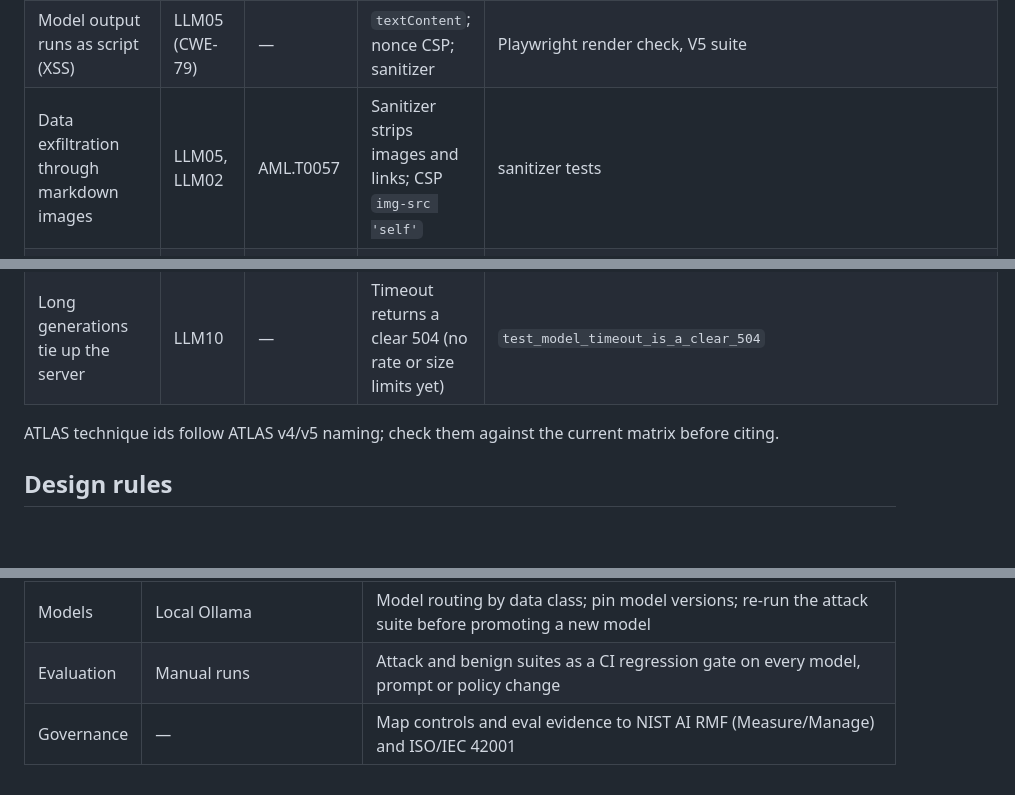
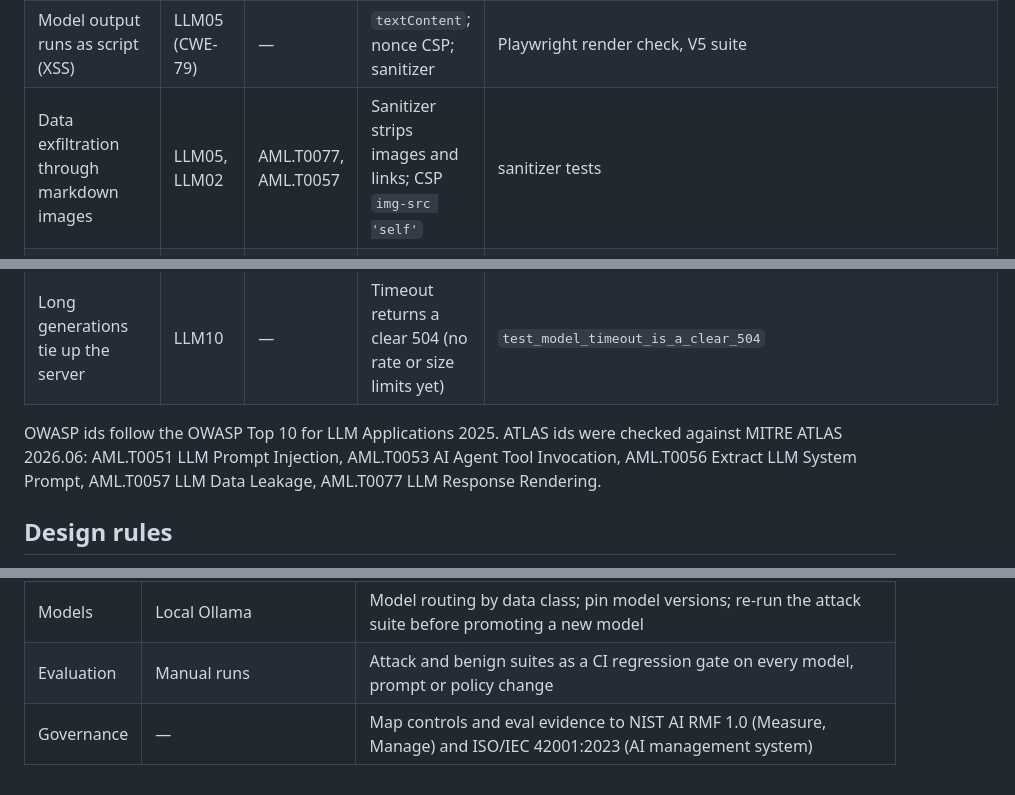
Before and after one commit to palaksharma020/llm-app-guard, a Markdown page: ARCHITECTURE.md, 3 parts joined by grey strips. Rendered like a GitHub page; blank space fills up the shorter version.

Commit message:
docs: correct ATLAS mapping for markdown-image exfiltration; pin citation versions
AML.T0057 is LLM Data Leakage; the rendering channel is AML.T0077 LLM
Response Rendering. State that ATLAS ids were checked against ATLAS 2026.06
and name each; cite ISO/IEC 42001:2023 and NIST AI RMF 1.0 precisely.

Co-Authored-By: Claude Opus 5.5 <noreply@anthropic.com>

```diff
--- a/ARCHITECTURE.md
+++ b/ARCHITECTURE.md
@@ -44,12 +44,12 @@ flowchart LR
 | Forged history supplies "confirmation" | LLM01 | AML.T0051 | Confirmation is a signed grant redeemed by the user, never chat text | forged-history exemplar |
 | Grant replayed, stolen or tampered with | — | — | HMAC over principal + action + params; expiry; single use; re-authorize at redemption | agentic-core `test_actions.py` |
 | Model output runs as script (XSS) | LLM05 (CWE-79) | — | `textContent`; nonce CSP; sanitizer | Playwright render check, V5 suite |
-| Data exfiltration through markdown images | LLM05, LLM02 | AML.T0057 | Sanitizer strips images and links; CSP `img-src 'self'` | sanitizer tests |
+| Data exfiltration through markdown images | LLM05, LLM02 | AML.T0077, AML.T0057 | Sanitizer strips images and links; CSP `img-src 'self'` | sanitizer tests |
 | A prompt dump also injects actions | LLM01, LLM06 | — | Leak scan runs **before** action parsing | `test_guarded_blocks_the_same_dump_before_any_action_is_parsed` |
 | No record of who did what | — | — | One event line per decision, with request id; no secrets or tokens | event-log assertions in tests |
 | Long generations tie up the server | LLM10 | — | Timeout returns a clear 504 (no rate or size limits yet) | `test_model_timeout_is_a_clear_504` |
 
-ATLAS technique ids follow ATLAS v4/v5 naming; check them against the current matrix before citing.
+OWASP ids follow the OWASP Top 10 for LLM Applications 2025. ATLAS ids were checked against MITRE ATLAS 2026.06: AML.T0051 LLM Prompt Injection, AML.T0053 AI Agent Tool Invocation, AML.T0056 Extract LLM System Prompt, AML.T0057 LLM Data Leakage, AML.T0077 LLM Response Rendering.
 
 ## Design rules
 
@@ -85,4 +85,4 @@ ATLAS technique ids follow ATLAS v4/v5 naming; check them against the current ma
 | Limits | Model timeout only | Input, history and output size limits; per-user rate limits; cost budgets |
 | Models | Local Ollama | Model routing by data class; pin model versions; re-run the attack suite before promoting a new model |
 | Evaluation | Manual runs | Attack and benign suites as a CI regression gate on every model, prompt or policy change |
-| Governance | — | Map controls and eval evidence to NIST AI RMF (Measure/Manage) and ISO/IEC 42001 |
+| Governance | — | Map controls and eval evidence to NIST AI RMF 1.0 (Measure, Manage) and ISO/IEC 42001:2023 (AI management system) |
```
